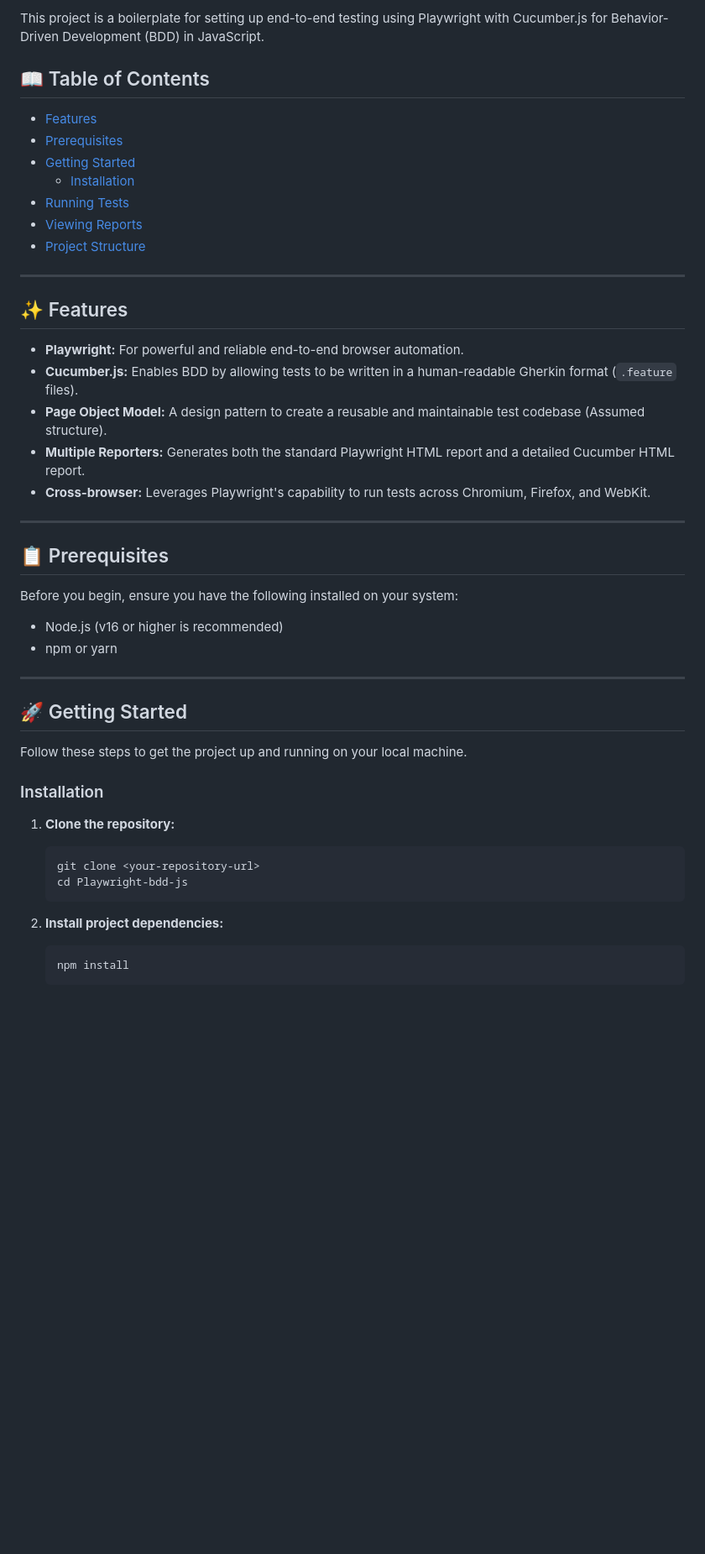
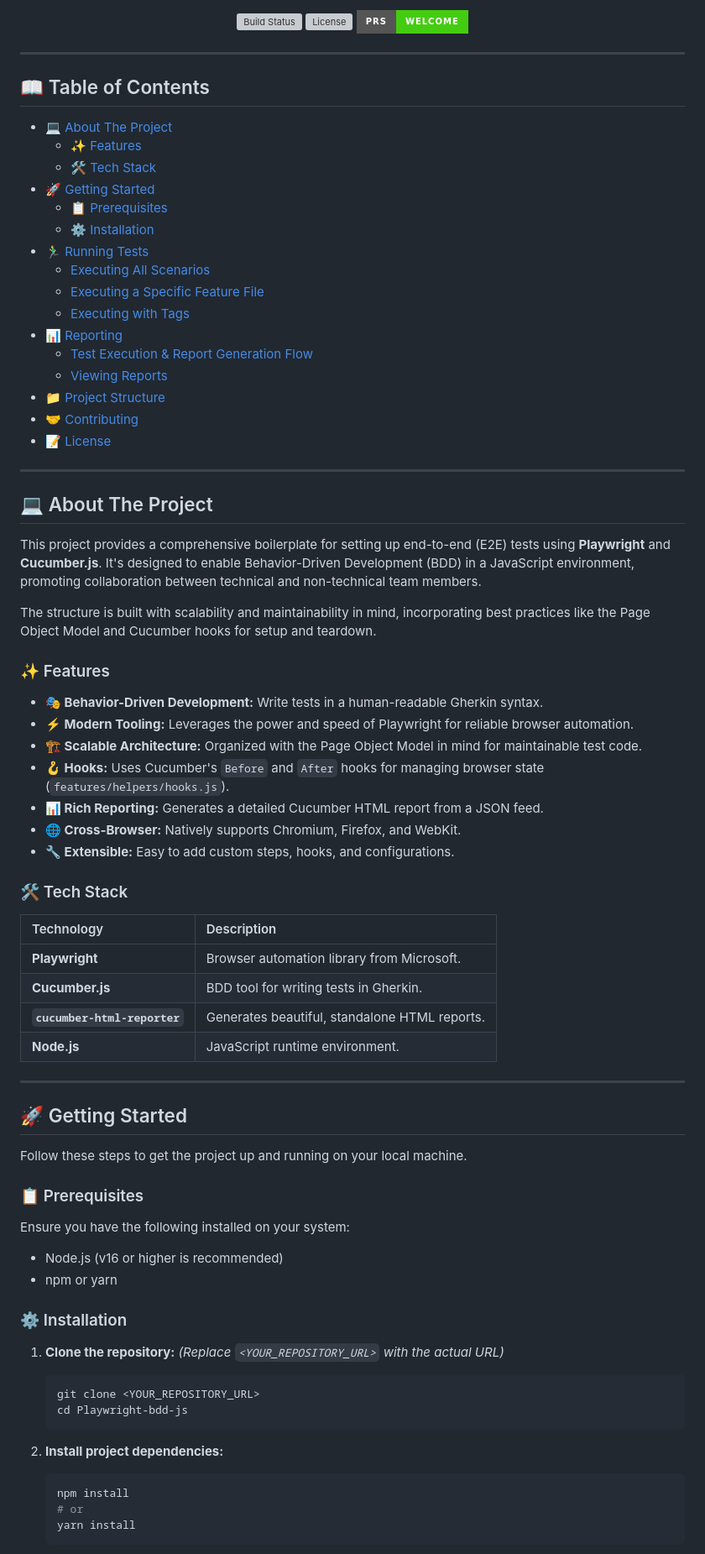
Before and after one commit to bhushantbn/Playwright-bdd-js, a Markdown page: README.md, the part around one of its changes. Shown at 84% size. Drawn GitHub-style; badges without logos; blank space fills up the shorter version; grey boxes are pictures that could not be loaded.

````diff
--- a/README.md
+++ b/README.md
@@ -2,34 +14,60 @@
 
-This project is a boilerplate for setting up end-to-end testing using Playwright with Cucumber.js for Behavior-Driven Development (BDD) in JavaScript.
+<!-- Badges -->
+<div align="center">
+
+[![Build Status](https://img.shields.io/github/actions/workflow/status/your-username/your-repo/ci.yml?branch=main&style=for-the-badge)](https://github.com/your-username/your-repo/actions)
+[![License](https://img.shields.io/github/license/your-username/your-repo?style=for-the-badge)](https://github.com/your-username/your-repo/blob/main/LICENSE)
+[![PRs Welcome](https://img.shields.io/badge/PRs-welcome-brightgreen.svg?style=for-the-badge)](http://makeapullrequest.com)
+
+</div>
+
+---
 
 ## 📖 Table of Contents
 
-- [Features](#-features)
-- [Prerequisites](#-prerequisites)
-- [Getting Started](#-getting-started)
-  - [Installation](#installation)
-- [Running Tests](#-running-tests)
-- [Viewing Reports](#-viewing-reports)
-- [Project Structure](#-project-structure)
+- [💻 About The Project](#-about-the-project)
+  - [✨ Features](#-features)
+  - [🛠️ Tech Stack](#️-tech-stack)
+- [🚀 Getting Started](#-getting-started)
+  - [📋 Prerequisites](#-prerequisites)
+  - [⚙️ Installation](#️-installation)
+- [🏃‍♂️ Running Tests](#️-running-tests)
+  - [Executing All Scenarios](#executing-all-scenarios)
+  - [Executing a Specific Feature File](#executing-a-specific-feature-file)
+  - [Executing with Tags](#executing-with-tags)
+- [📊 Reporting](#-reporting)
+  - [Test Execution & Report Generation Flow](#test-execution--report-generation-flow)
+  - [Viewing Reports](#viewing-reports)
+- [📁 Project Structure](#-project-structure)
+- [🤝 Contributing](#-contributing)
+- [📝 License](#-license)
 
 ---
 
-## ✨ Features
+## 💻 About The Project
 
-*   **Playwright:** For powerful and reliable end-to-end browser automation.
-*   **Cucumber.js:** Enables BDD by allowing tests to be written in a human-readable Gherkin format (`.feature` files).
-*   **Page Object Model:** A design pattern to create a reusable and maintainable test codebase (Assumed structure).
-*   **Multiple Reporters:** Generates both the standard Playwright HTML report and a detailed Cucumber HTML report.
-*   **Cross-browser:** Leverages Playwright's capability to run tests across Chromium, Firefox, and WebKit.
+This project provides a comprehensive boilerplate for setting up end-to-end (E2E) tests using **Playwright** and **Cucumber.js**. It's designed to enable Behavior-Driven Development (BDD) in a JavaScript environment, promoting collaboration between technical and non-technical team members.
 
----
+The structure is built with scalability and maintainability in mind, incorporating best practices like the Page Object Model and Cucumber hooks for setup and teardown.
 
-## 📋 Prerequisites
+### ✨ Features
 
-Before you begin, ensure you have the following installed on your system:
+*   **🎭 Behavior-Driven Development:** Write tests in a human-readable Gherkin syntax.
+*   **⚡ Modern Tooling:** Leverages the power and speed of Playwright for reliable browser automation.
+*   **🏗️ Scalable Architecture:** Organized with the Page Object Model in mind for maintainable test code.
+*   **🪝 Hooks:** Uses Cucumber's `Before` and `After` hooks for managing browser state (`features/helpers/hooks.js`).
+*   **📊 Rich Reporting:** Generates a detailed Cucumber HTML report from a JSON feed.
+*   **🌐 Cross-Browser:** Natively supports Chromium, Firefox, and WebKit.
+*   **🔧 Extensible:** Easy to add custom steps, hooks, and configurations.
 
-*   Node.js (v16 or higher is recommended)
-*   npm or yarn
+### 🛠️ Tech Stack
+
+| Technology                                       | Description                               |
+| :----------------------------------------------- | :---------------------------------------- |
+| **Playwright**          | Browser automation library from Microsoft. |
+| **Cucumber.js**          | BDD tool for writing tests in Gherkin.    |
+| **`cucumber-html-reporter`** | Generates beautiful, standalone HTML reports. |
+| **Node.js**               | JavaScript runtime environment.           |
 
 ---
 
@@ -37,17 +75,26 @@ Before you begin, ensure you have the following installed on your system:
 
 Follow these steps to get the project up and running on your local machine.
 
-### Installation
+### 📋 Prerequisites
+
+Ensure you have the following installed on your system:
+*   Node.js (v16 or higher is recommended)
+*   npm or yarn
+
+### ⚙️ Installation
 
 1.  **Clone the repository:**
+    *(Replace `<YOUR_REPOSITORY_URL>` with the actual URL)*
     ```sh
-    git clone <your-repository-url>
+    git clone <YOUR_REPOSITORY_URL>
     cd Playwright-bdd-js
     ```
 
 2.  **Install project dependencies:**
     ```sh
     npm install
+    # or
+    yarn install
     ```
 
 3.  **Install Playwright browsers:**
````
Also changed, not shown: other parts of README.md (+19 -4 lines).
